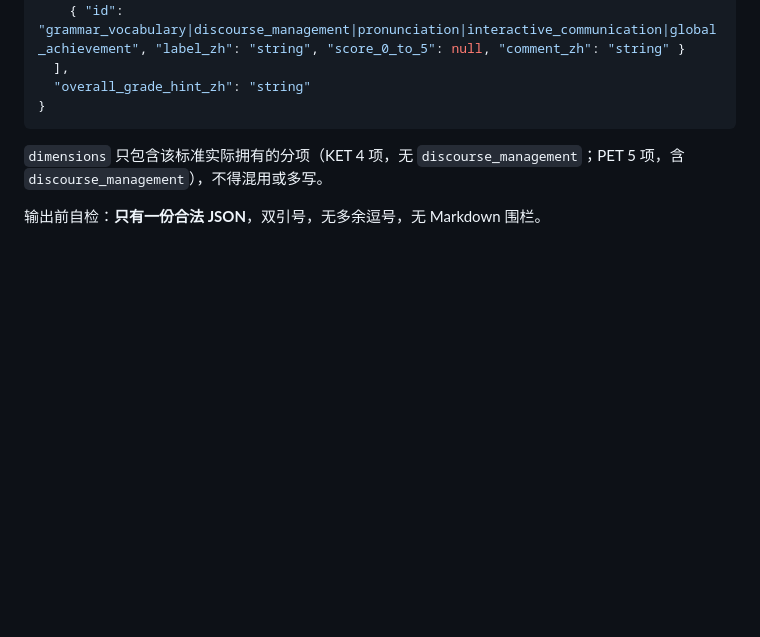
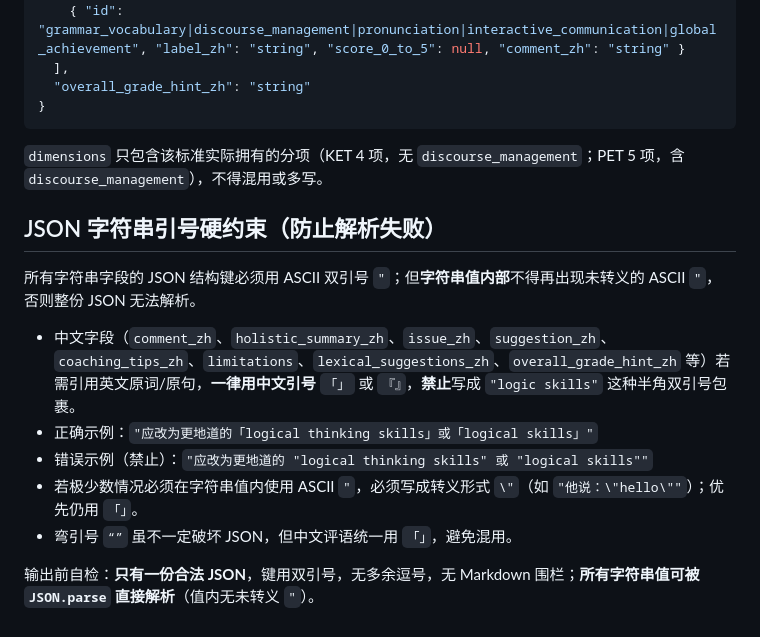
Before and after one commit to lhzwb2008/english-test, a Markdown page: coze/prompts/oral-homework.md, the part around the change. Rendered like a GitHub page; blank space fills up the shorter version.

Commit message:
fix(oral): 约束评语内引号，避免 JSON 解析失败
中文评语引用英文时改用「」，禁止字符串值内未转义的 ASCII 双引号。

Co-authored-by: Cursor <cursoragent@cursor.com>

```diff
--- a/coze/prompts/oral-homework.md
+++ b/coze/prompts/oral-homework.md
@@ -182,4 +182,14 @@
 
 `dimensions` 只包含该标准实际拥有的分项（KET 4 项，无 `discourse_management`；PET 5 项，含 `discourse_management`），不得混用或多写。
 
-输出前自检：**只有一份合法 JSON**，双引号，无多余逗号，无 Markdown 围栏。
+## JSON 字符串引号硬约束（防止解析失败）
+
+所有字符串字段的 JSON 结构键必须用 ASCII 双引号 `"`；但**字符串值内部**不得再出现未转义的 ASCII `"`，否则整份 JSON 无法解析。
+
+- 中文字段（`comment_zh`、`holistic_summary_zh`、`issue_zh`、`suggestion_zh`、`coaching_tips_zh`、`limitations`、`lexical_suggestions_zh`、`overall_grade_hint_zh` 等）若需引用英文原词/原句，**一律用中文引号** `「」` 或 `『』`，**禁止**写成 `"logic skills"` 这种半角双引号包裹。
+- 正确示例：`"应改为更地道的「logical thinking skills」或「logical skills」"`
+- 错误示例（禁止）：`"应改为更地道的 "logical thinking skills" 或 "logical skills""`
+- 若极少数情况必须在字符串值内使用 ASCII `"`，必须写成转义形式 `\"`（如 `"他说：\"hello\""`）；优先仍用 `「」`。
+- 弯引号 `“”` 虽不一定破坏 JSON，但中文评语统一用 `「」`，避免混用。
+
+输出前自检：**只有一份合法 JSON**，键用双引号，无多余逗号，无 Markdown 围栏；**所有字符串值可被 `JSON.parse` 直接解析**（值内无未转义 `"`）。
```
